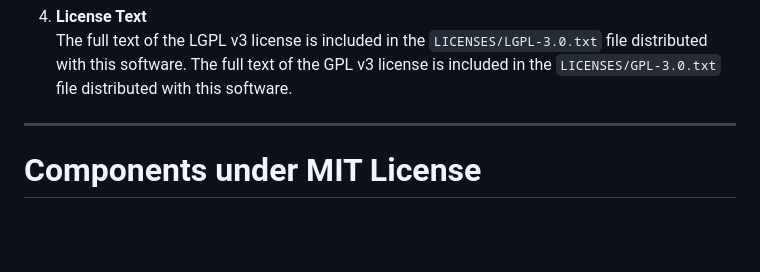
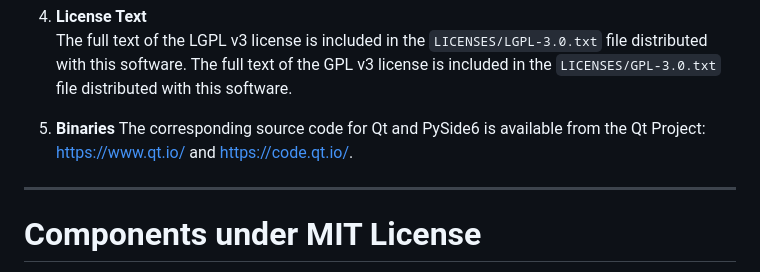
Before and after one commit to Alessandrx204/ReapySet, a Markdown page: LICENSE-3RD-PARTY.md, the part around the change. Drawn GitHub-style; blank space fills up the shorter version.

Commit message:
Add binaries section for Qt and PySide6
Added section about binaries and source code availability for Qt and PySide6.

```diff
--- a/LICENSE-3RD-PARTY.md
+++ b/LICENSE-3RD-PARTY.md
@@ -38,6 +38,9 @@ In accordance with the LGPL v3:
 4. **License Text**
    The full text of the LGPL v3 license is included in the `LICENSES/LGPL-3.0.txt` file distributed with this software.
    The full text of the GPL v3 license is included in the `LICENSES/GPL-3.0.txt` file distributed with this software.
+
+6. **Binaries**
+   The corresponding source code for Qt and PySide6 is available from the Qt Project: https://www.qt.io/ and https://code.qt.io/.
 
 ---
 
```
